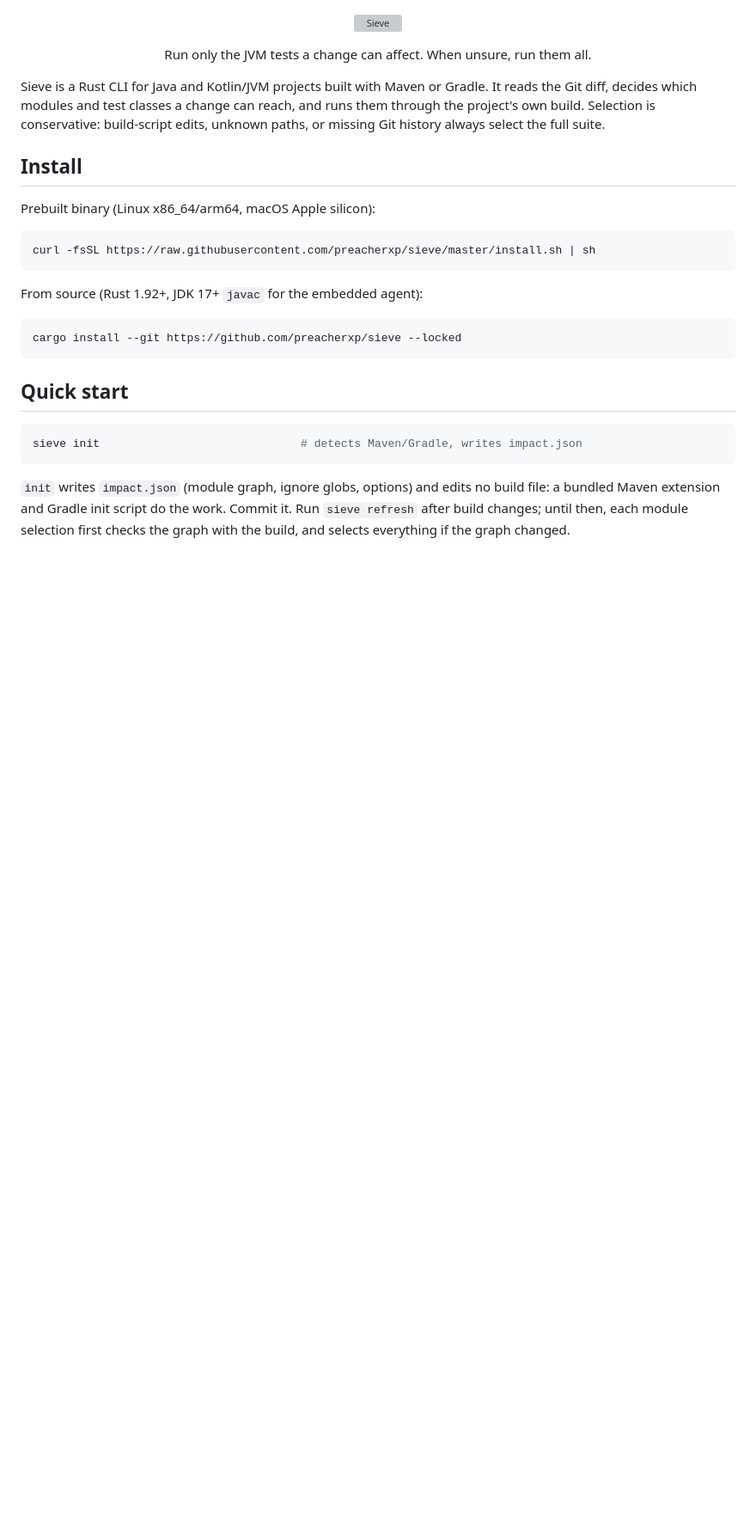
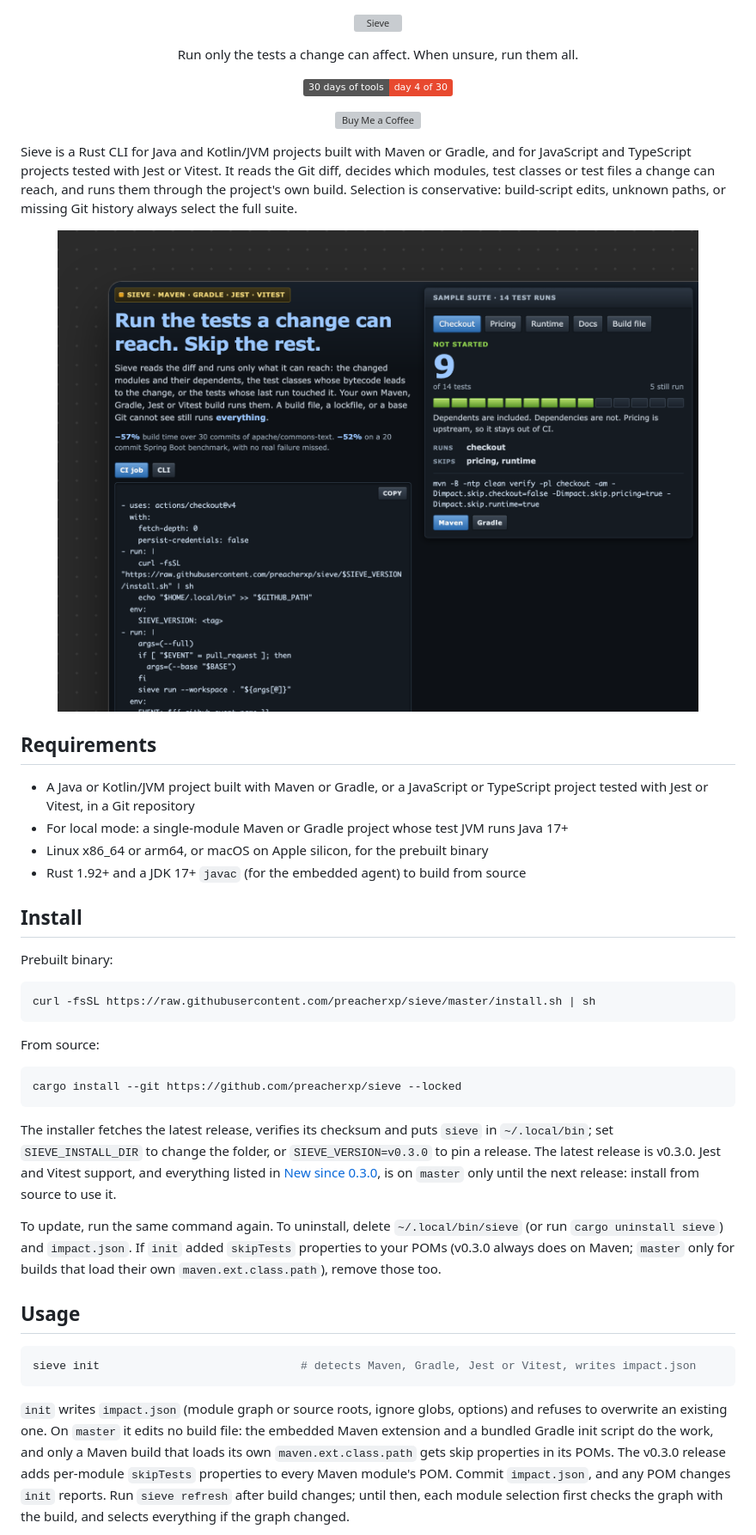
Before and after one commit to preacherxp/sieve, a Markdown page: README.md, the part around one of its changes. Shown at 86% size. GitHub-like rendering; pictures changed too: assets/hero.png (added); badges without logos; blank space fills up the shorter version; grey boxes are pictures that could not be loaded.

Commit message:
docs: README and site match master: Jest/Vitest, POM-free init, what's new since 0.3.0, hero image

````diff
--- a/README.md
+++ b/README.md
@@ -1,34 +1,45 @@
 <p align="center"><img src="assets/logo.svg" alt="Sieve" width="420"></p>
 
-<p align="center">Run only the JVM tests a change can affect. When unsure, run them all.</p>
+<p align="center">Run only the tests a change can affect. When unsure, run them all.</p>
 
-Sieve is a Rust CLI for Java and Kotlin/JVM projects built with Maven or Gradle. It
-reads the Git diff, decides which modules and test classes a change can reach, and runs
-them through the project's own build. Selection is conservative: build-script edits,
-unknown paths, or missing Git history always select the full suite.
+<p align="center"><a href="https://preacherxp.github.io/30-days-of-tools/"><img src="https://img.shields.io/badge/30_days_of_tools-day_4_of_30-e8492f" alt="Day 4 of 30 days of tools, a tool building challenge"></a></p>
+
+<p align="center"><a href="https://buymeacoffee.com/michal.hachula"><img src="https://cdn.buymeacoffee.com/buttons/v2/default-yellow.png" alt="Buy Me a Coffee" height="41"></a></p>
+
+Sieve is a Rust CLI for Java and Kotlin/JVM projects built with Maven or Gradle, and for JavaScript and TypeScript projects tested with Jest or Vitest. It reads the Git diff, decides which modules, test classes or test files a change can reach, and runs them through the project's own build. Selection is conservative: build-script edits, unknown paths, or missing Git history always select the full suite.
+
+<p align="center"><img src="assets/hero.png" width="800" alt="Sieve's site: the headline Run the tests a change can reach. Skip the rest., the GitHub Actions job, and a sample suite where a change to Checkout leaves 9 of 14 tests unstarted, with the Maven command it runs"></p>
+
+## Requirements
+
+- A Java or Kotlin/JVM project built with Maven or Gradle, or a JavaScript or TypeScript project tested with Jest or Vitest, in a Git repository
+- For local mode: a single-module Maven or Gradle project whose test JVM runs Java 17+
+- Linux x86_64 or arm64, or macOS on Apple silicon, for the prebuilt binary
+- Rust 1.92+ and a JDK 17+ `javac` (for the embedded agent) to build from source
 
 ## Install
 
-Prebuilt binary (Linux x86_64/arm64, macOS Apple silicon):
+Prebuilt binary:
 
-```bash
+```sh
 curl -fsSL https://raw.githubusercontent.com/preacherxp/sieve/master/install.sh | sh
 ```
 
-From source (Rust 1.92+, JDK 17+ `javac` for the embedded agent):
+From source:
 
-```bash
+```sh
 cargo install --git https://github.com/preacherxp/sieve --locked
 ```
 
-## Quick start
+The installer fetches the latest release, verifies its checksum and puts `sieve` in `~/.local/bin`; set `SIEVE_INSTALL_DIR` to change the folder, or `SIEVE_VERSION=v0.3.0` to pin a release. The latest release is v0.3.0. Jest and Vitest support, and everything listed in [New since 0.3.0](#new-since-030), is on `master` only until the next release: install from source to use it.
 
-```bash
-sieve init                              # detects Maven/Gradle, writes impact.json
+To update, run the same command again. To uninstall, delete `~/.local/bin/sieve` (or run `cargo uninstall sieve`) and `impact.json`. If `init` added `skipTests` properties to your POMs (v0.3.0 always does on Maven; `master` only for builds that load their own `maven.ext.class.path`), remove those too.
+
+## Usage
+
+```sh
+sieve init                              # detects Maven, Gradle, Jest or Vitest, writes impact.json
 ```
 
-`init` writes `impact.json` (module graph, ignore globs, options) and edits no build
-file: a bundled Maven extension and Gradle init script do the work. Commit it. Run
-`sieve refresh` after build changes; until then, each module selection first checks the
-graph with the build, and selects everything if the graph changed.
+`init` writes `impact.json` (module graph or source roots, ignore globs, options) and refuses to overwrite an existing one. On `master` it edits no build file: the embedded Maven extension and a bundled Gradle init script do the work, and only a Maven build that loads its own `maven.ext.class.path` gets skip properties in its POMs. The v0.3.0 release adds per-module `skipTests` properties to every Maven module's POM. Commit `impact.json`, and any POM changes `init` reports. Run `sieve refresh` after build changes; until then, each module selection first checks the graph with the build, and selects everything if the graph changed.
 
````
Also changed, not shown: other parts of README.md (+51 -81 lines), 1 other file.
